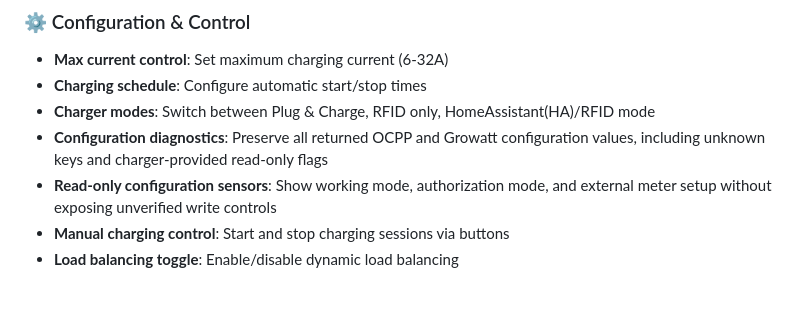
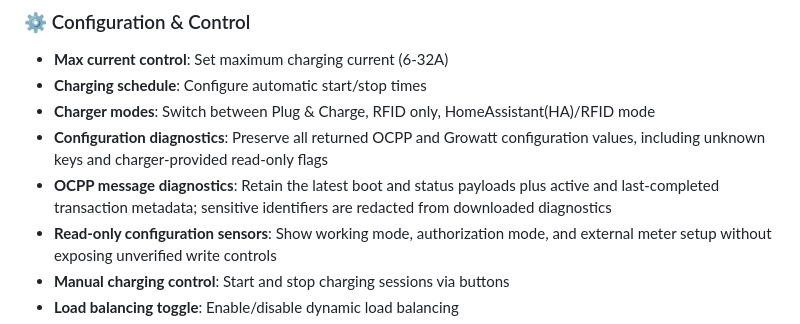
Before and after one commit to bobbesnl/growatt_thor, a Markdown page: README.md, the part around the change. GitHub-like rendering; blank space fills up the shorter version.

Commit message:
docs: describe retained OCPP diagnostics

```diff
--- a/README.md
+++ b/README.md
@@ -73,6 +73,7 @@ Your feedback helps identify patterns and improve integration stability! 🙏
 - **Charging schedule**: Configure automatic start/stop times
 - **Charger modes**: Switch between Plug & Charge, RFID only, HomeAssistant(HA)/RFID mode
 - **Configuration diagnostics**: Preserve all returned OCPP and Growatt configuration values, including unknown keys and charger-provided read-only flags
+- **OCPP message diagnostics**: Retain the latest boot and status payloads plus active and last-completed transaction metadata; sensitive identifiers are redacted from downloaded diagnostics
 - **Read-only configuration sensors**: Show working mode, authorization mode, and external meter setup without exposing unverified write controls
 - **Manual charging control**: Start and stop charging sessions via buttons
 - **Load balancing toggle**: Enable/disable dynamic load balancing
```
Also changed, not shown: CHANGELOG.md (+1 -0 lines), reverse_engineering/thor_22as_capture_findings.md (+18 -3 lines).
